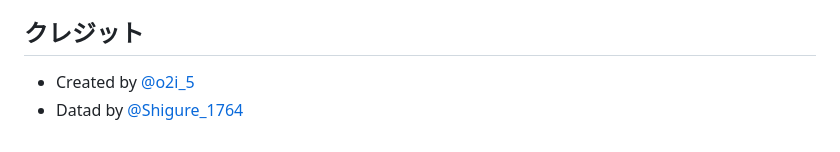
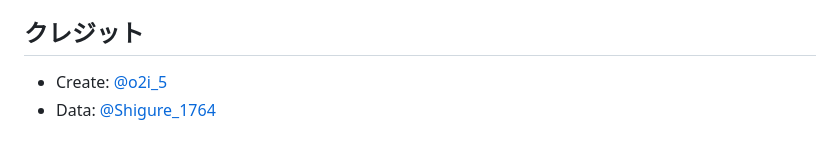
Before and after one commit to mnkm/prnb-songlist, a Markdown page: README.md, the part around the change. Rendered like a GitHub page.

Commit message:
README.mdを修正

```diff
--- a/README.md
+++ b/README.md
@@ -61,5 +61,5 @@ python -m http.server 8000
 
 ## クレジット
 
-- Created by [@o2i_5](https://x.com/o2i_5)
-- Datad by [@Shigure_1764](https://x.com/Shigure_1764)
+- Create: [@o2i_5](https://x.com/o2i_5)
+- Data: [@Shigure_1764](https://x.com/Shigure_1764)
```
